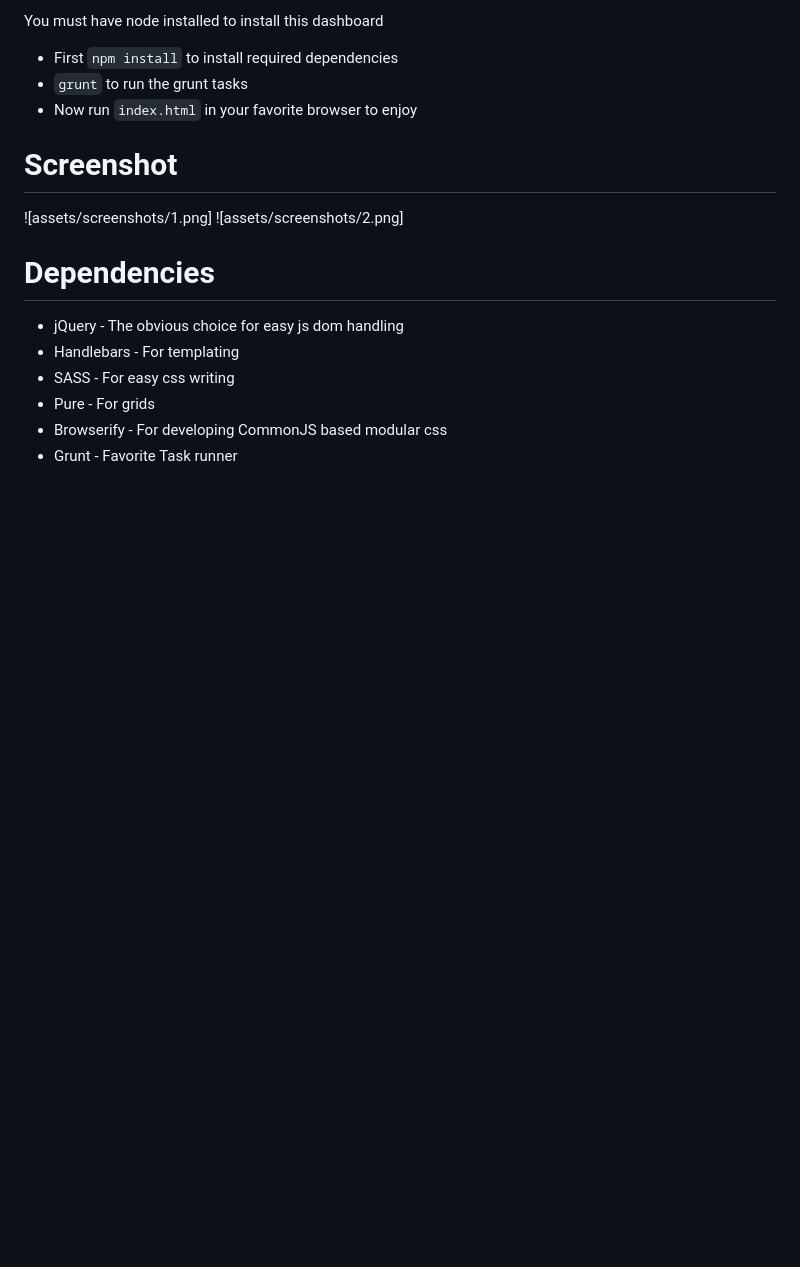
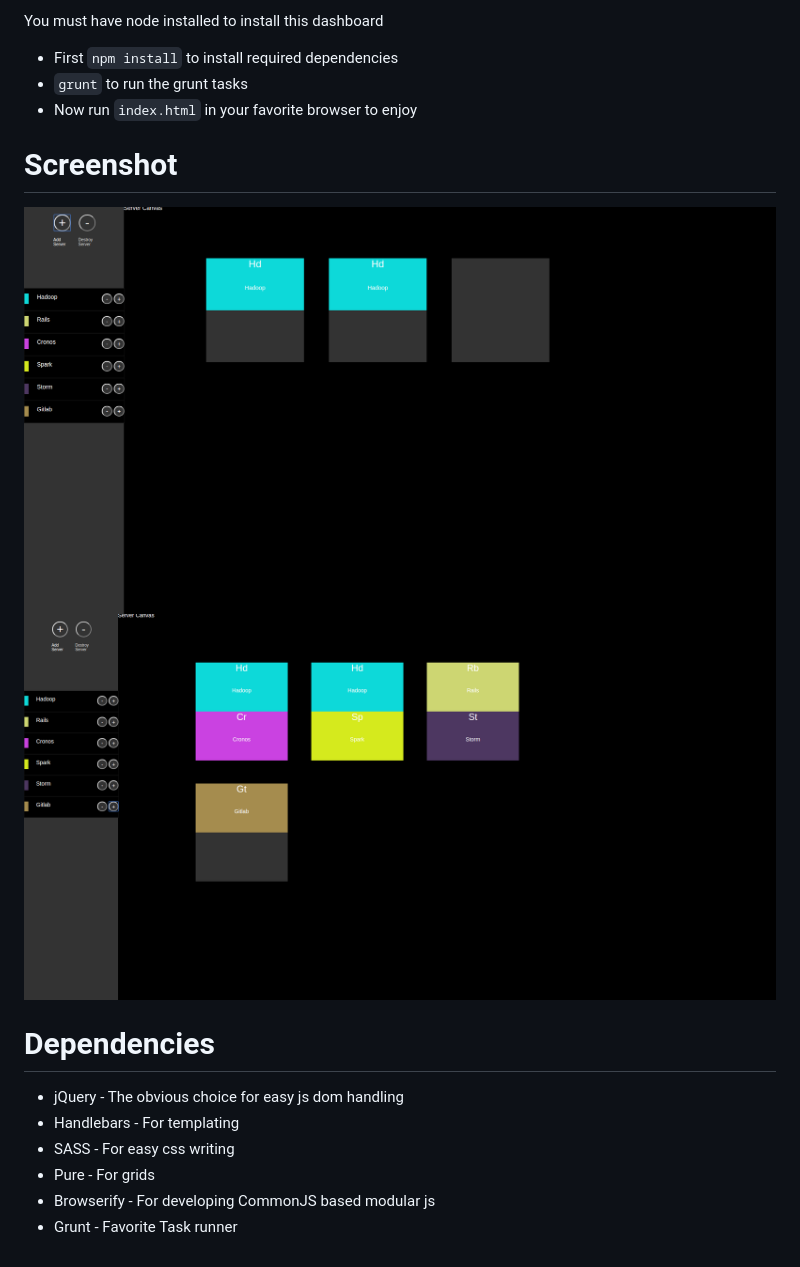
Before and after one commit to apsdehal/Cluster, a Markdown page: README.md, the part around the change. Drawn GitHub-style; pictures changed too: assets/screenshots/1.png (added), assets/screenshots/2.png (added); blank space fills up the shorter version.

Commit message:
Adds build, screenshot and other necessary stuff

```diff
--- a/README.md
+++ b/README.md
@@ -13,8 +13,8 @@ You must have node installed to install this dashboard
 
 # Screenshot
 
-![assets/screenshots/1.png]
-![assets/screenshots/2.png]
+![1](https://raw.githubusercontent.com/apsdehal/Cluster/master/assets/screenshots/1.png)
+![2](https://raw.githubusercontent.com/apsdehal/Cluster/master/assets/screenshots/2.png)
 
 # Dependencies
 
@@ -22,5 +22,5 @@ You must have node installed to install this dashboard
 - Handlebars - For templating
 - SASS - For easy css writing
 - Pure - For grids
-- Browserify - For developing CommonJS based modular css
+- Browserify - For developing CommonJS based modular js
 - Grunt - Favorite Task runner
```
Also changed, not shown: 2 other files.
